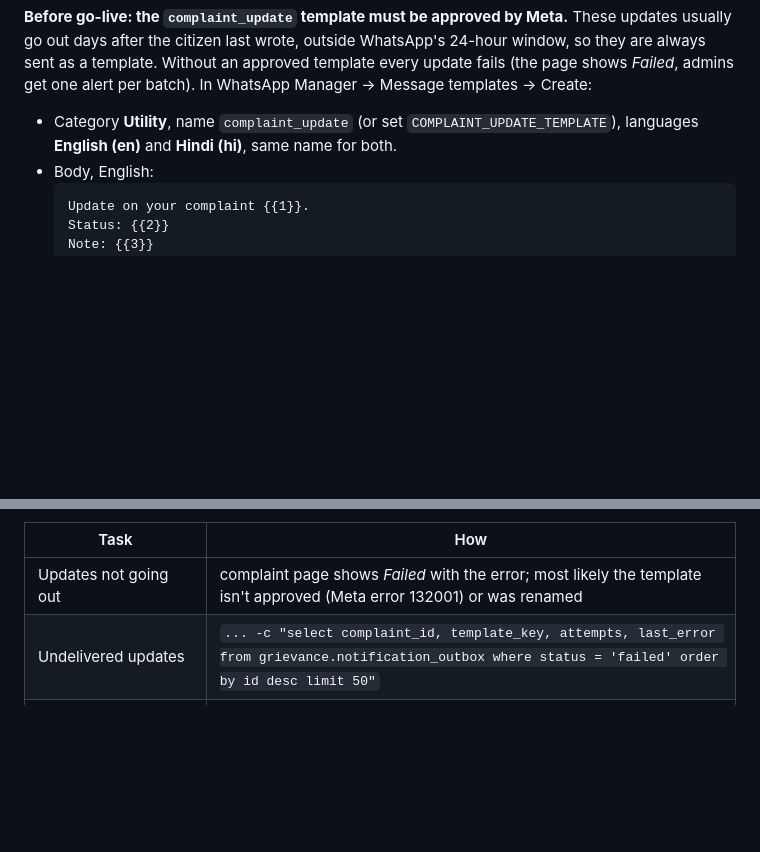
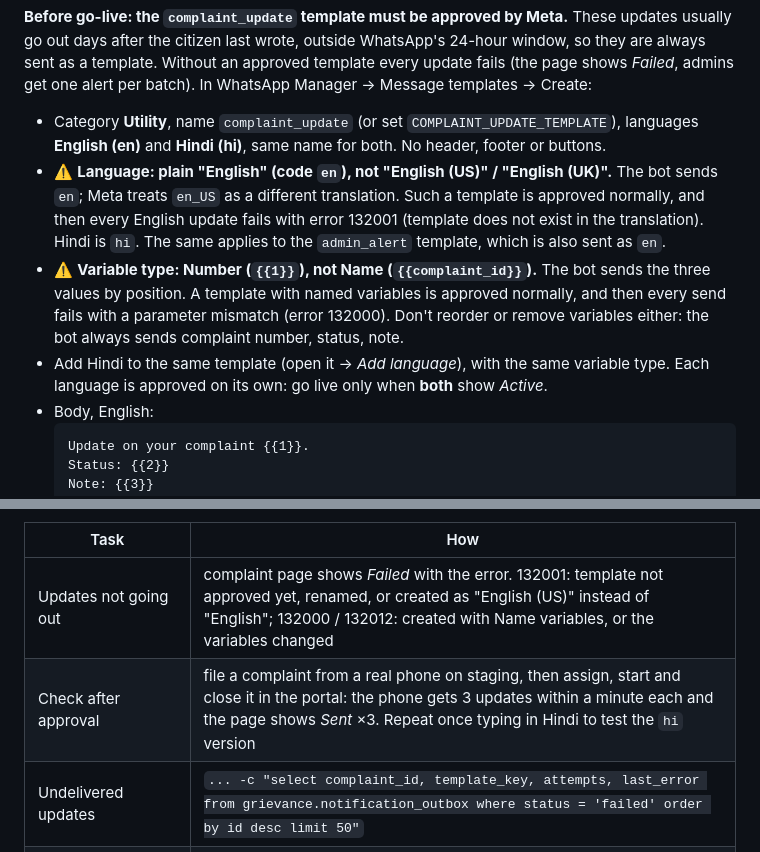
Before and after one commit to Taru650/whatsapp-automation-, a Markdown page: docs/runbook.md, 2 parts joined by grey strips. Drawn GitHub-style; blank space fills up the shorter version.

Commit message:
Runbook: warn about the two template settings that pass review but break sends
complaint_update must be created as plain "English" (en), not English (US)
(en_US) - the bot sends en, so an en_US template is approved and then every
English update fails with 132001 - and with Number variables ({{1}}), not
Name variables, since the bot sends values by position (132000). Also: add
Hindi to the same template, go live only when both languages are Active,
the same en rule for admin_alert, error codes in the troubleshooting row,
and a post-approval end-to-end check.

Co-Authored-By: Claude Opus 5.5 <noreply@anthropic.com>
Claude-Session: https://claude.ai/code/session_015orgVasip157T6W51vdb4A

````diff
--- a/docs/runbook.md
+++ b/docs/runbook.md
@@ -162,7 +162,20 @@ WhatsApp's 24-hour window, so they are always sent as a template. Without an
 approved template every update fails (the page shows *Failed*, admins get one
 alert per batch). In WhatsApp Manager → Message templates → Create:
 
-- Category **Utility**, name `complaint_update` (or set `COMPLAINT_UPDATE_TEMPLATE`), languages **English (en)** and **Hindi (hi)**, same name for both.
+- Category **Utility**, name `complaint_update` (or set `COMPLAINT_UPDATE_TEMPLATE`), languages **English (en)** and **Hindi (hi)**, same name for both. No header, footer or buttons.
+- ⚠️ **Language: plain "English" (code `en`), not "English (US)" / "English (UK)".**
+  The bot sends `en`; Meta treats `en_US` as a different translation. Such a
+  template is approved normally, and then every English update fails with error
+  132001 (template does not exist in the translation). Hindi is `hi`. The same
+  applies to the `admin_alert` template, which is also sent as `en`.
+- ⚠️ **Variable type: Number (`{{1}}`), not Name (`{{complaint_id}}`).** The
+  bot sends the three values by position. A template with named variables is
+  approved normally, and then every send fails with a parameter mismatch
+  (error 132000). Don't reorder or remove variables either: the bot always
+  sends complaint number, status, note.
+- Add Hindi to the same template (open it → *Add language*), with the same
+  variable type. Each language is approved on its own: go live only when
+  **both** show *Active*.
 - Body, English:
   ```
   Update on your complaint {{1}}.
@@ -186,7 +199,8 @@ by "The issue has been resolved." so an unverified number never reaches a citize
 
 | Task | How |
 |---|---|
-| Updates not going out | complaint page shows *Failed* with the error; most likely the template isn't approved (Meta error 132001) or was renamed |
+| Updates not going out | complaint page shows *Failed* with the error. 132001: template not approved yet, renamed, or created as "English (US)" instead of "English"; 132000 / 132012: created with Name variables, or the variables changed |
+| Check after approval | file a complaint from a real phone on staging, then assign, start and close it in the portal: the phone gets 3 updates within a minute each and the page shows *Sent* ×3. Repeat once typing in Hindi to test the `hi` version |
 | Undelivered updates | `... -c "select complaint_id, template_key, attempts, last_error from grievance.notification_outbox where status = 'failed' order by id desc limit 50"` |
 | Send failed ones again (after fixing the cause) | `... -c "update grievance.notification_outbox set status = 'pending', attempts = 0, next_attempt_at = now() where status = 'failed'"` |
 | Retry policy | 5 attempts (after 2, 4, 8, 16 minutes), then *Failed* and one admin alert; a citizen with no number on record (purged after 180 days of silence) fails at once |
````
